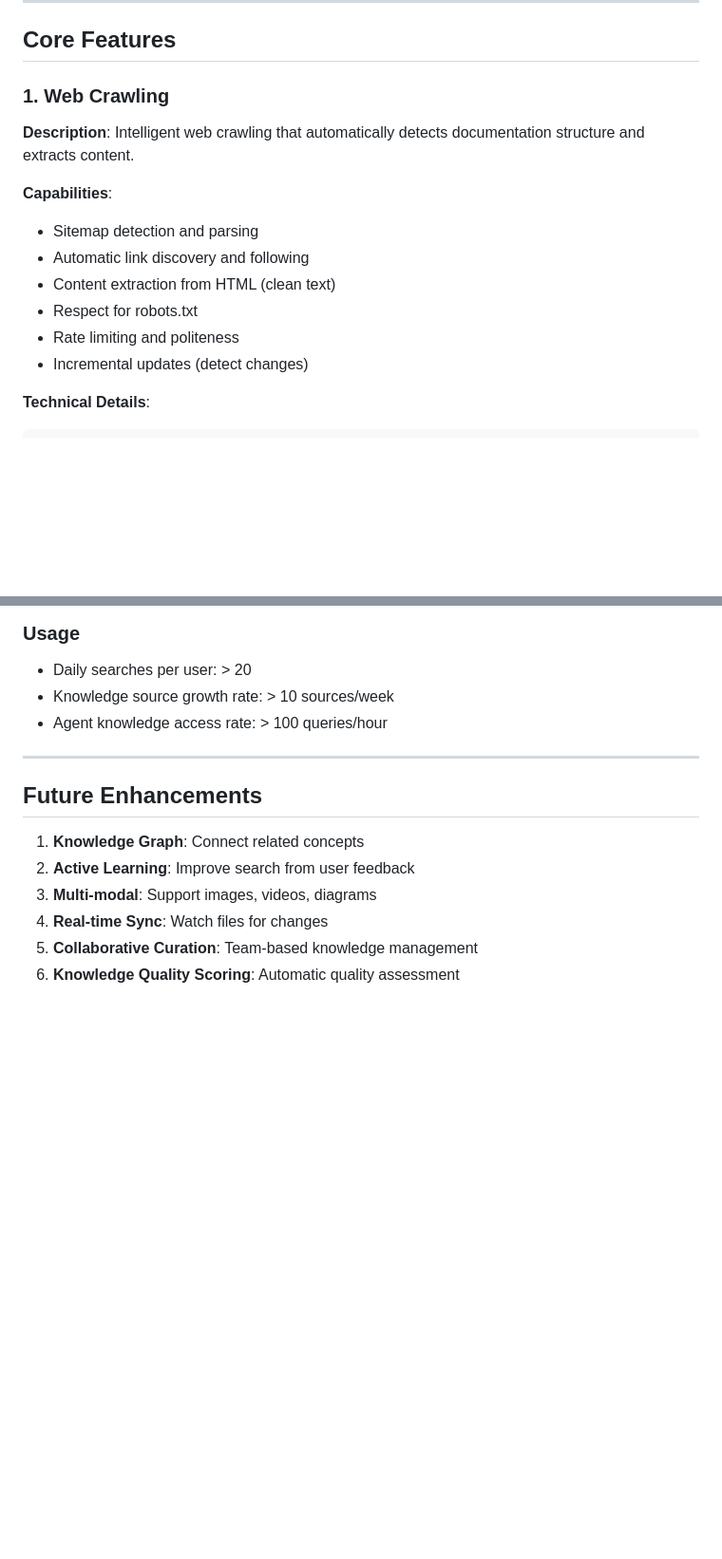
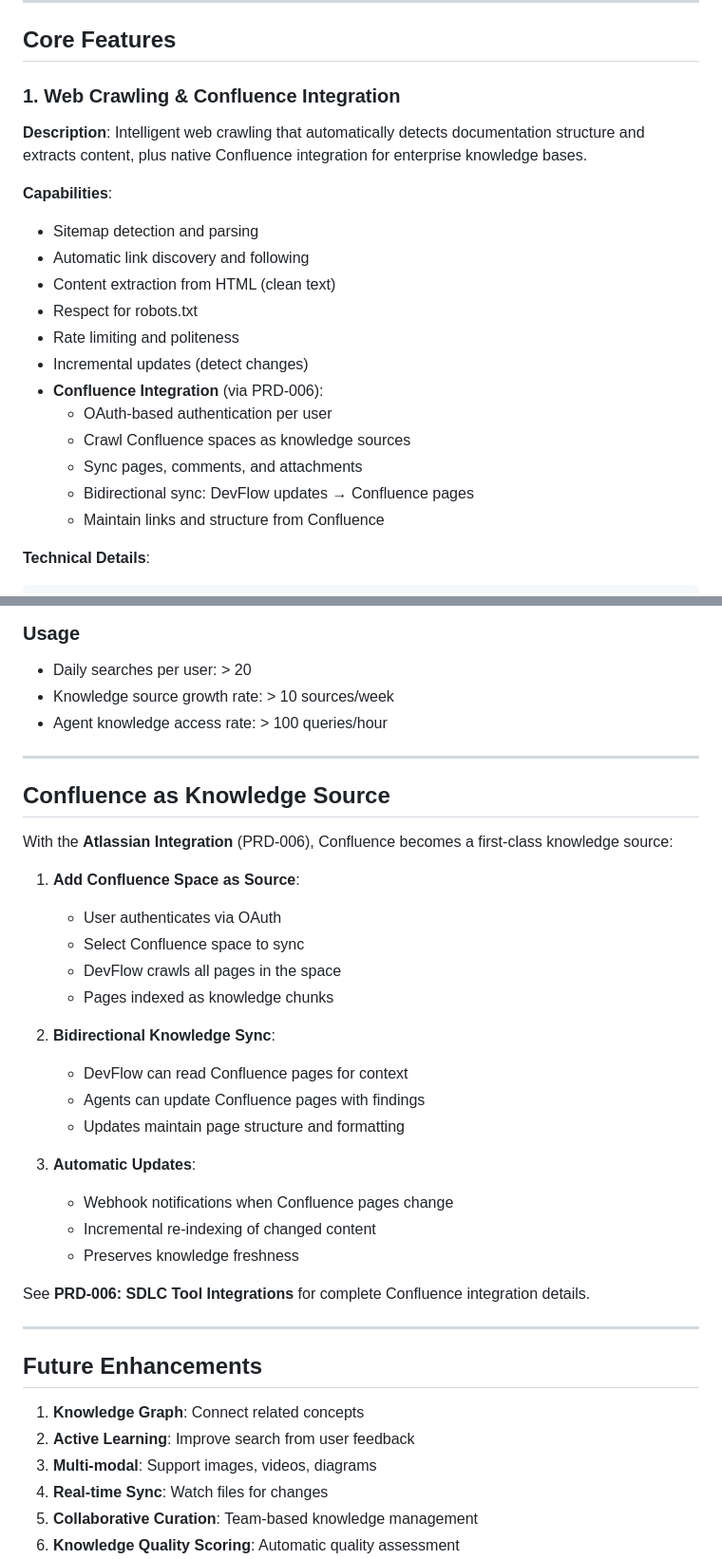
Before and after one commit to AO-Cyber-Systems/devflow, a Markdown page: docs/prds/PRD-002-KNOWLEDGE-HUB.md, 2 parts joined by grey strips. Shown at 95% size. GitHub-like rendering; blank space fills up the shorter version.

Commit message:
Enhance PRD-002 with Confluence integration as knowledge source
- Update web crawling section to mention Confluence integration
- Add OAuth authentication and space crawling capabilities
- Document bidirectional sync between DevFlow and Confluence
- Add dedicated section explaining Confluence as first-class knowledge source
- Cross-reference PRD-006 for complete integration details

````diff
--- a/docs/prds/PRD-002-KNOWLEDGE-HUB.md
+++ b/docs/prds/PRD-002-KNOWLEDGE-HUB.md
@@ -121,9 +121,9 @@ The Knowledge Hub Service is DevFlow's central repository for all project-relate
 
 ## Core Features
 
-### 1. Web Crawling
+### 1. Web Crawling & Confluence Integration
 
-**Description**: Intelligent web crawling that automatically detects documentation structure and extracts content.
+**Description**: Intelligent web crawling that automatically detects documentation structure and extracts content, plus native Confluence integration for enterprise knowledge bases.
 
 **Capabilities**:
 - Sitemap detection and parsing
@@ -132,6 +132,12 @@ The Knowledge Hub Service is DevFlow's central repository for all project-relate
 - Respect for robots.txt
 - Rate limiting and politeness
 - Incremental updates (detect changes)
+- **Confluence Integration** (via PRD-006):
+  - OAuth-based authentication per user
+  - Crawl Confluence spaces as knowledge sources
+  - Sync pages, comments, and attachments
+  - Bidirectional sync: DevFlow updates → Confluence pages
+  - Maintain links and structure from Confluence
 
 **Technical Details**:
 ```python
@@ -833,6 +839,30 @@ knowledge_hub:
 
 ---
 
+## Confluence as Knowledge Source
+
+With the **Atlassian Integration** (PRD-006), Confluence becomes a first-class knowledge source:
+
+1. **Add Confluence Space as Source**:
+   - User authenticates via OAuth
+   - Select Confluence space to sync
+   - DevFlow crawls all pages in the space
+   - Pages indexed as knowledge chunks
+
+2. **Bidirectional Knowledge Sync**:
+   - DevFlow can read Confluence pages for context
+   - Agents can update Confluence pages with findings
+   - Updates maintain page structure and formatting
+
+3. **Automatic Updates**:
+   - Webhook notifications when Confluence pages change
+   - Incremental re-indexing of changed content
+   - Preserves knowledge freshness
+
+See **PRD-006: SDLC Tool Integrations** for complete Confluence integration details.
+
+---
+
 ## Future Enhancements
 
 1. **Knowledge Graph**: Connect related concepts
````
